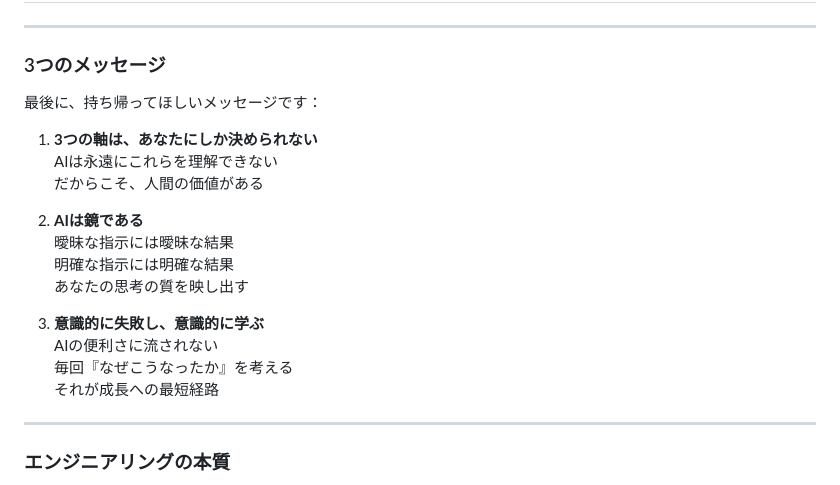
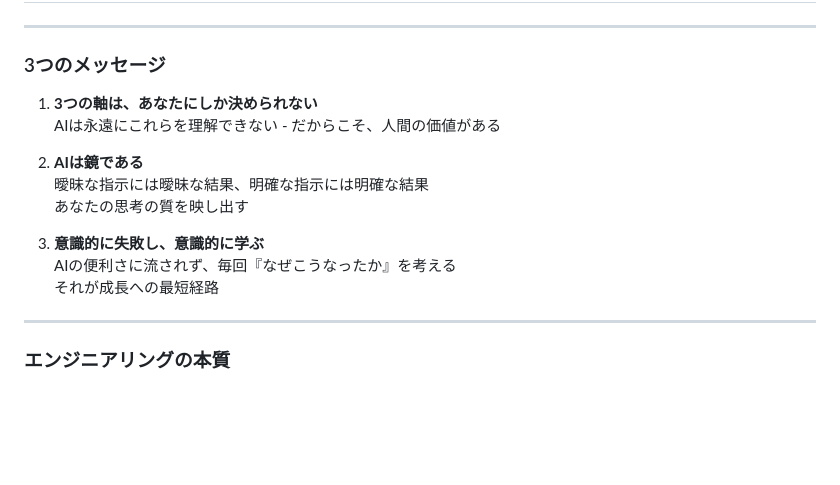
Before and after one commit to goodsun/lecture, a Markdown page: slides/001-ai-coding-mindset/slides.md, the part around the change. Drawn GitHub-style; blank space fills up the shorter version.

Commit message:
Compact '3つのメッセージ' slide for better display
- Remove redundant introduction line
- Condense bullet points to single lines
- Improve readability and fit within screen height

🤖 Generated with [Claude Code](https://claude.ai/code)

Co-Authored-By: Claude <noreply@anthropic.com>

```diff
--- a/slides/001-ai-coding-mindset/slides.md
+++ b/slides/001-ai-coding-mindset/slides.md
@@ -449,20 +449,15 @@ AIを使った意識的な学習方法：
 
 ### 3つのメッセージ
 
-最後に、持ち帰ってほしいメッセージです：
-
 1. **3つの軸は、あなたにしか決められない**
-   AIは永遠にこれらを理解できない
-   だからこそ、人間の価値がある
+   AIは永遠にこれらを理解できない - だからこそ、人間の価値がある
 
 2. **AIは鏡である**
-   曖昧な指示には曖昧な結果
-   明確な指示には明確な結果
+   曖昧な指示には曖昧な結果、明確な指示には明確な結果
    あなたの思考の質を映し出す
 
 3. **意識的に失敗し、意識的に学ぶ**
-   AIの便利さに流されない
-   毎回『なぜこうなったか』を考える
+   AIの便利さに流されず、毎回『なぜこうなったか』を考える
    それが成長への最短経路
 
 ---
```
